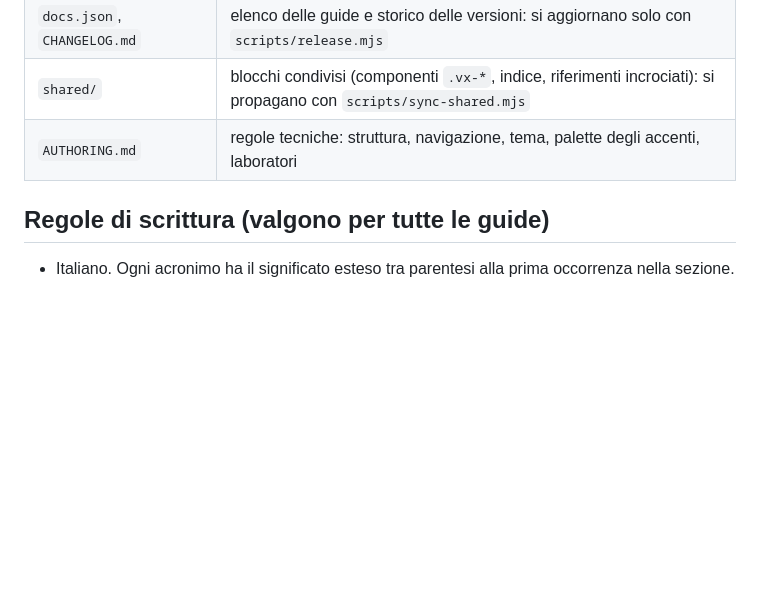
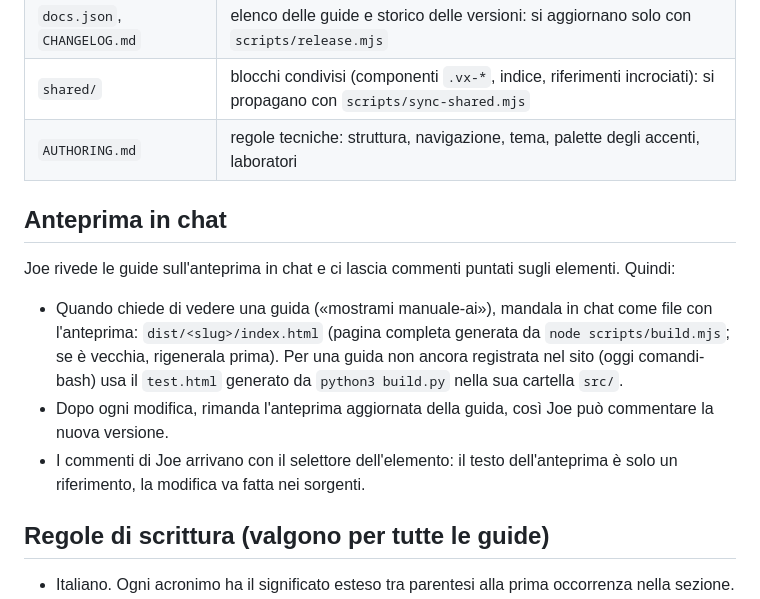
Before and after one commit to Pericle82/explorables, a Markdown page: CLAUDE.md, the part around the change. Rendered like a GitHub page; blank space fills up the shorter version.

Commit message:
CLAUDE.md: anteprima delle guide in chat (dist/<slug>/index.html) su richiesta e dopo ogni modifica
Co-Authored-By: Claude Opus 5.5 <noreply@anthropic.com>
Claude-Session: https://claude.ai/code/session_01Rp5JRsfTuHFcQM2MBVFaF5

```diff
--- a/CLAUDE.md
+++ b/CLAUDE.md
@@ -16,6 +16,14 @@ Joe scrive in chat il nome della guida e la modifica, per esempio «manuale-ai:
 | `docs.json`, `CHANGELOG.md` | elenco delle guide e storico delle versioni: si aggiornano solo con `scripts/release.mjs` |
 | `shared/` | blocchi condivisi (componenti `.vx-*`, indice, riferimenti incrociati): si propagano con `scripts/sync-shared.mjs` |
 | `AUTHORING.md` | regole tecniche: struttura, navigazione, tema, palette degli accenti, laboratori |
+
+## Anteprima in chat
+
+Joe rivede le guide sull'anteprima in chat e ci lascia commenti puntati sugli elementi. Quindi:
+
+- Quando chiede di vedere una guida («mostrami manuale-ai»), mandala in chat come file con l'anteprima: `dist/<slug>/index.html` (pagina completa generata da `node scripts/build.mjs`; se è vecchia, rigenerala prima). Per una guida non ancora registrata nel sito (oggi comandi-bash) usa il `test.html` generato da `python3 build.py` nella sua cartella `src/`.
+- Dopo ogni modifica, rimanda l'anteprima aggiornata della guida, così Joe può commentare la nuova versione.
+- I commenti di Joe arrivano con il selettore dell'elemento: il testo dell'anteprima è solo un riferimento, la modifica va fatta nei sorgenti.
 
 ## Regole di scrittura (valgono per tutte le guide)
 
```
